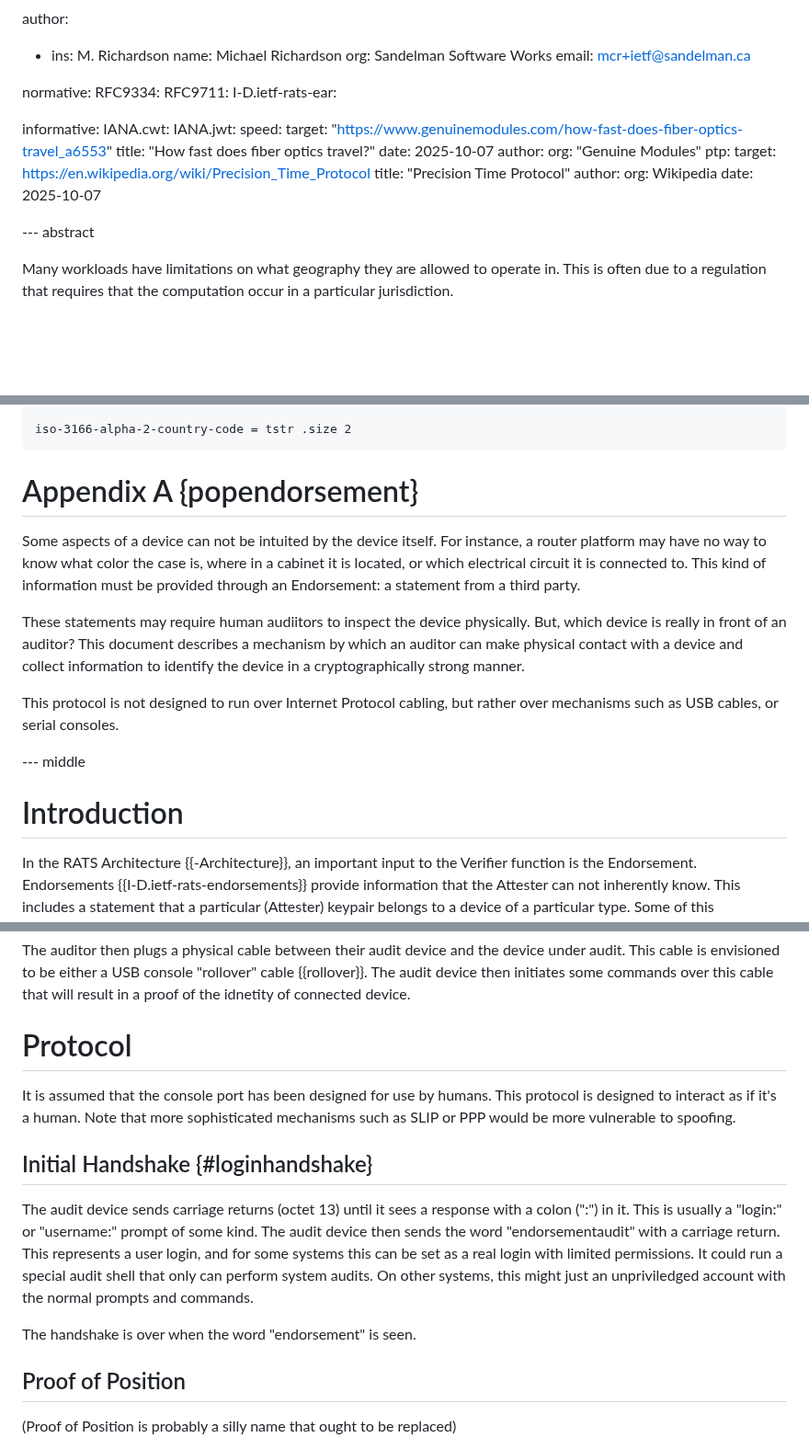
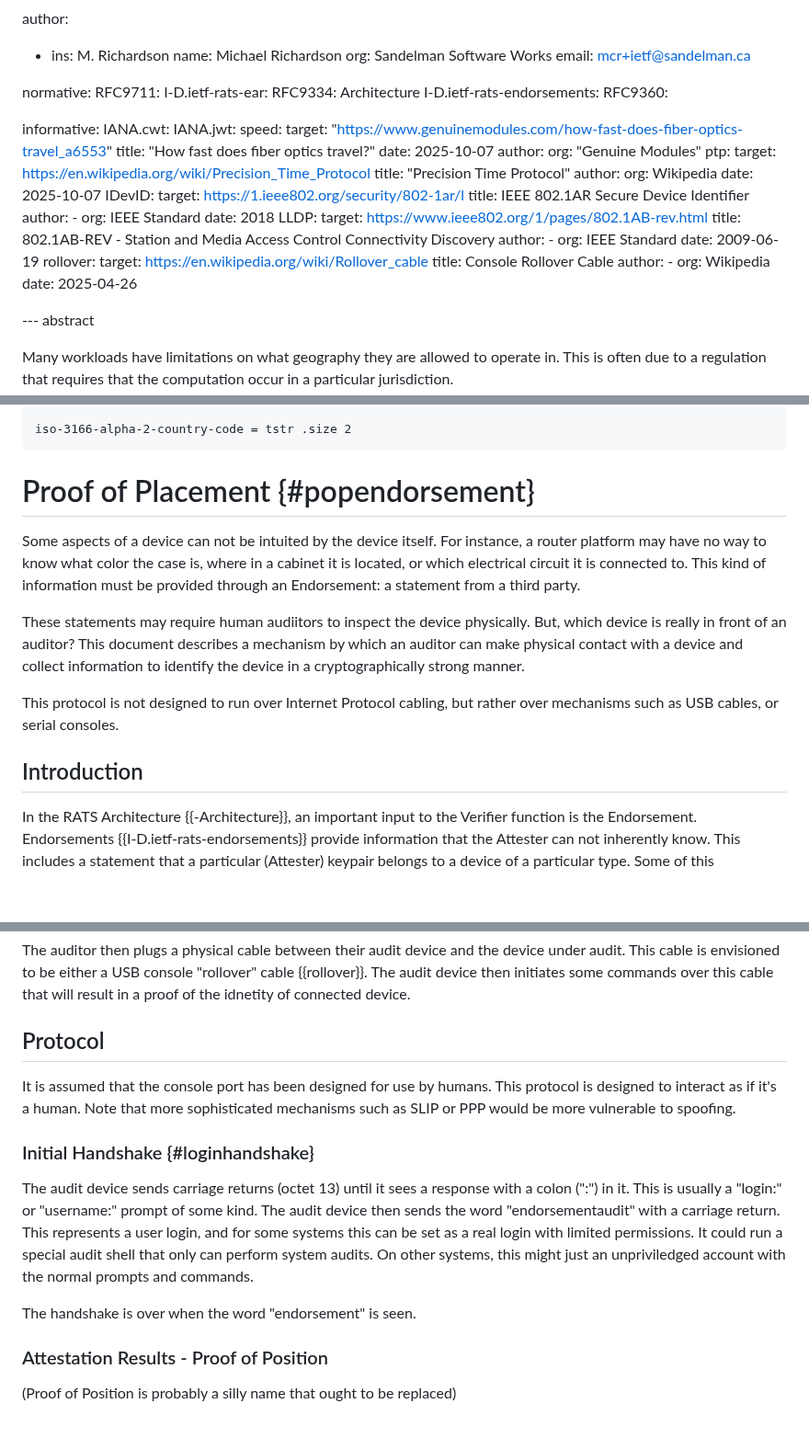
Before and after one commit to mcr/geographicresult, a Markdown page: draft-richardson-rats-geographic-results.md, 3 parts joined by grey strips. Shown at 92% size. Rendered like a GitHub page; blank space fills up the shorter version.

Commit message:
massaging of text and references to merge document

```diff
--- a/draft-richardson-rats-geographic-results.md
+++ b/draft-richardson-rats-geographic-results.md
@@ -27,9 +27,11 @@ author:
   email: mcr+ietf@sandelman.ca
 
 normative:
-  RFC9334:
   RFC9711:
   I-D.ietf-rats-ear:
+  RFC9334: Architecture
+  I-D.ietf-rats-endorsements:
+  RFC9360:
 
 informative:
   IANA.cwt:
@@ -46,6 +48,25 @@ informative:
     author:
       org: Wikipedia
     date: 2025-10-07
+  IDevID:
+    target: https://1.ieee802.org/security/802-1ar/l
+    title: IEEE 802.1AR Secure Device Identifier
+    author:
+    - org: IEEE Standard
+    date: 2018
+  LLDP:
+    target: https://www.ieee802.org/1/pages/802.1AB-rev.html
+    title: 802.1AB-REV - Station and Media Access Control Connectivity Discovery
+    author:
+    - org: IEEE Standard
+    date: 2009-06-19
+  rollover:
+    target: https://en.wikipedia.org/wiki/Rollover_cable
+    title: Console Rollover Cable
+    author:
+    - org: Wikipedia
+    date: 2025-04-26
+
 
 --- abstract
 
@@ -175,7 +196,7 @@ grc.floor-number = eat.JC<"grc.floor-number", 11>
 iso-3166-alpha-2-country-code = tstr .size 2
 ~~~~
 
-# Appendix A {popendorsement}
+# Proof of Placement {#popendorsement}
 
 Some aspects of a device can not be intuited by the device itself.
 For instance, a router platform may have no way to know what color the case is, where in a cabinet it is located, or which electrical circuit it is connected to.
@@ -187,9 +208,7 @@ device in a cryptographically strong manner.
 
 This protocol is not designed to run over Internet Protocol cabling, but rather over mechanisms such as USB cables, or serial consoles.
 
---- middle
-
-# Introduction
+## Introduction
 
 In the RATS Architecture {{-Architecture}}, an important input to the Verifier function is the Endorsement.
 Endorsements {{I-D.ietf-rats-endorsements}} provide information that the Attester can not inherently know.
@@ -221,13 +240,13 @@ The auditor then plugs a physical cable between their audit device and the devic
 This cable is envisioned to be either a USB console "rollover" cable {{rollover}}.
 The audit device then initiates some commands over this cable that will result in a proof of the idnetity of connected device.
 
-# Protocol
+## Protocol
 
 It is assumed that the console port has been designed for use by humans.
 This protocol is designed to interact as if it's a human.
 Note that more sophisticated mechanisms such as SLIP or PPP would be more vulnerable to spoofing.
 
-## Initial Handshake {#loginhandshake}
+### Initial Handshake {#loginhandshake}
 
 The audit device sends carriage returns (octet 13) until it sees a response with a colon (":") in it.
 This is usually a "login:" or "username:" prompt of some kind.
@@ -238,7 +257,7 @@ On other systems, this might just an unpriviledged account with the normal promp
 
 The handshake is over when the word "endorsement" is seen.
 
-## Proof of Position
+### Attestation Results - Proof of Position
 
 (Proof of Position is probably a silly name that ought to be replaced)
 
```
Also changed, not shown: other parts of draft-richardson-rats-geographic-results.md (+5 -8 lines).
